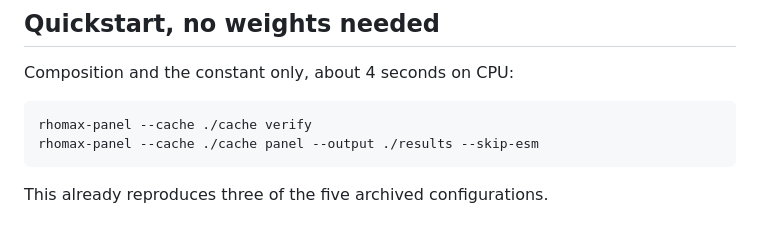
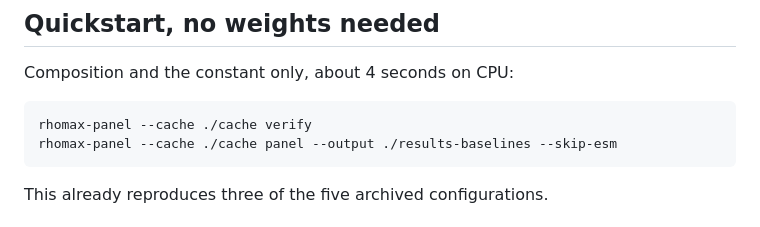
Before and after one commit to rewire-bio/rhodopsin-model-selection, a Markdown page: companion/README.md, the part around the change. Drawn GitHub-style.

Commit message:
Keep quickstart baseline output separate from full panel

````diff
--- a/companion/README.md
+++ b/companion/README.md
@@ -67,7 +67,7 @@ Composition and the constant only, about 4 seconds on CPU:
 
 ```bash
 rhomax-panel --cache ./cache verify
-rhomax-panel --cache ./cache panel --output ./results --skip-esm
+rhomax-panel --cache ./cache panel --output ./results-baselines --skip-esm
 ```
 
 This already reproduces three of the five archived configurations.
````
